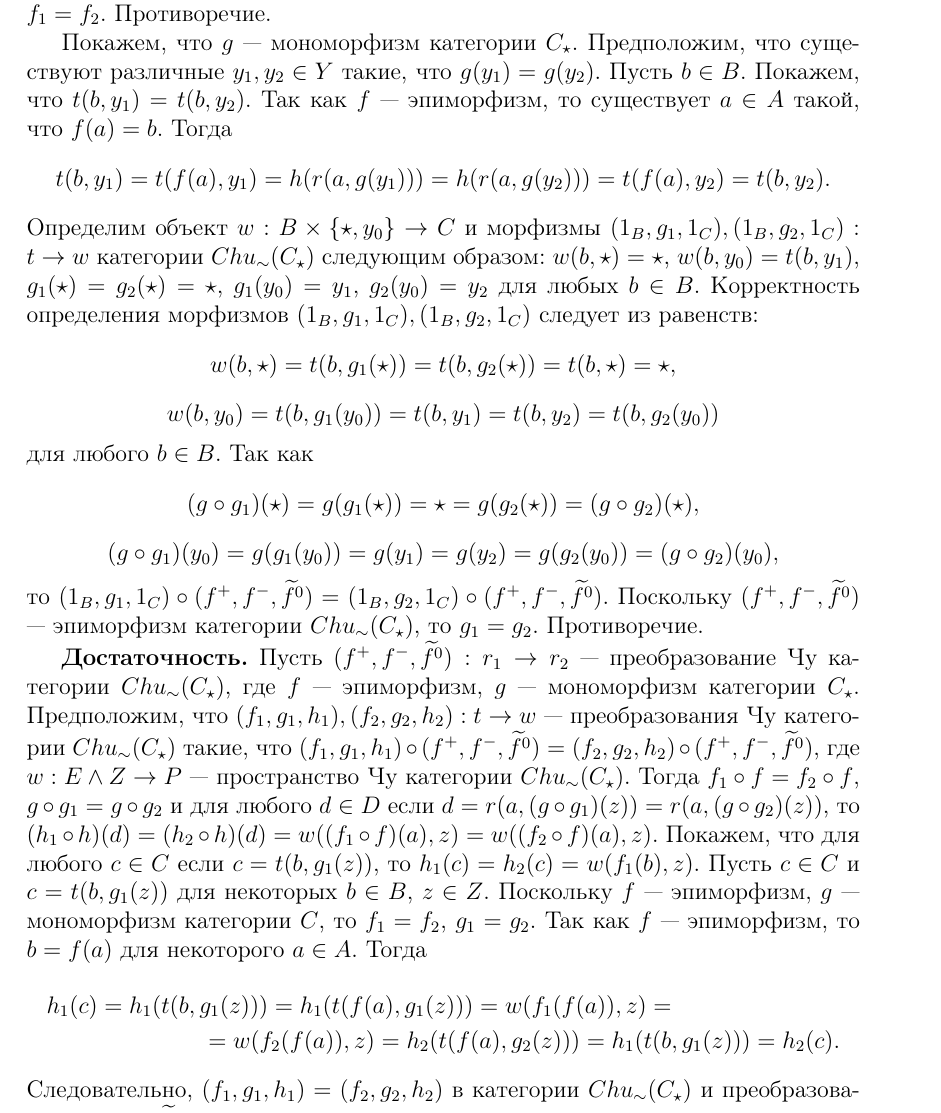
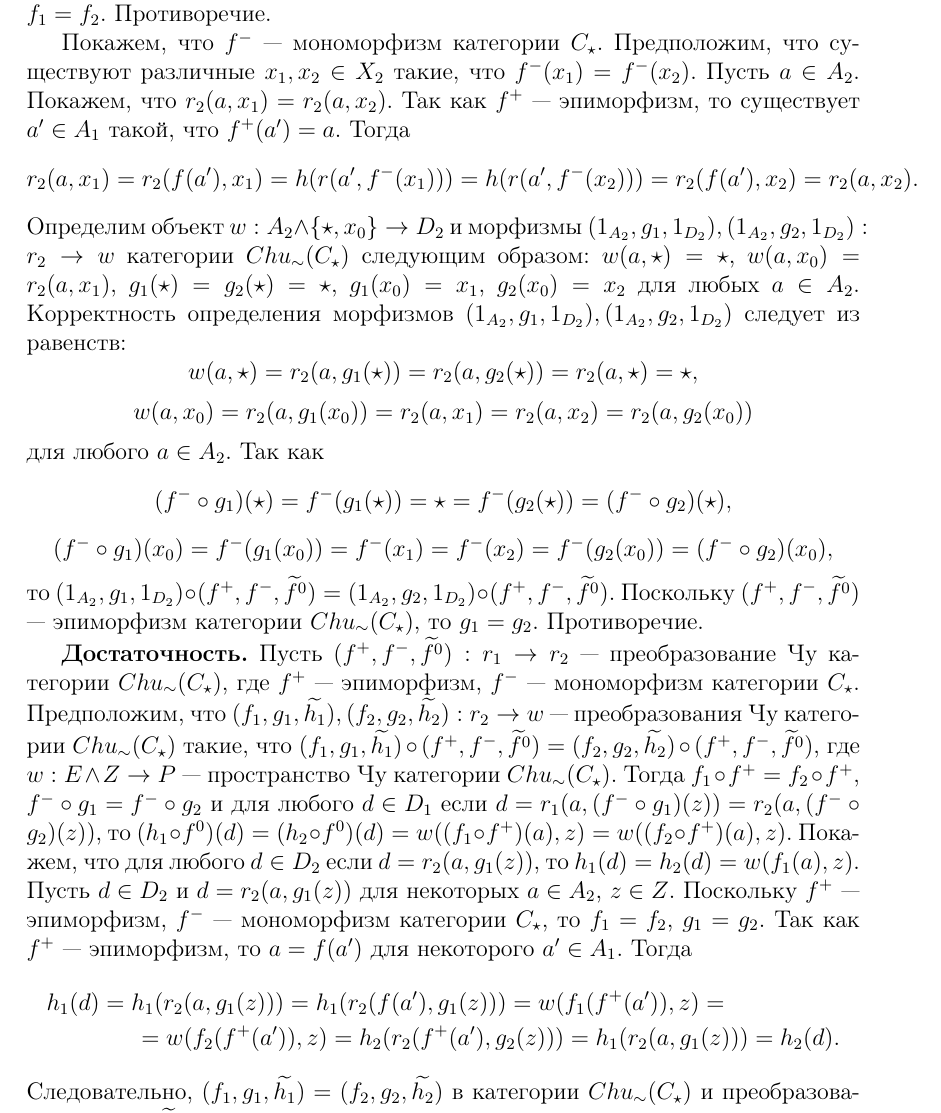
Before and after one commit to ParaDogs/chu-wave-category, a LaTeX document (main.tex): part of page 3 of 14, cut so that both start at the same text. Compiled offline with pdfLaTeX.

Commit message:
Поправил теорему про эпи под новые обозначения. Нужно проверить.

```diff
--- a/main.tex
+++ b/main.tex
@@ -83,32 +83,32 @@ $$\xymatrix@R=2em@C=2em{
     $$
     где $a \in A_2$, $x \in X_2$. Если $a \in A_1$, то $f^+(a) \in B_1$ и $f_1(f^+(a)) = f_2(f^+(a))$, то есть $f_1 \circ f^+ = f_2 \circ f^+$. Тогда $(f_1,e_{X_2},\widetilde{e_{D_2}}) \circ (f^+,f^-,\fo) = (f_2,e_{X_2},\widetilde{e_{D_2}}) \circ (f^+,f^-,\fo)$. Поскольку $(f^+,f^-,\fo)$ --- эпиморфизм категории $Chu_\sim(C_\star)$, то $f_1 = f_2$. Противоречие.
 
-    Покажем, что $g$ --- мономорфизм категории $C_\star$. Предположим, что существуют различные $y_1, y_2 \in Y$ такие, что $g(y_1) = g(y_2)$. Пусть $b \in B$. Покажем, что $t(b,y_1) = t(b,y_2)$. Так как $f$ --- эпиморфизм, то существует $a \in A$ такой, что $f(a) = b$. Тогда
+    Покажем, что $f^-$ --- мономорфизм категории $C_\star$. Предположим, что существуют различные $x_1, x_2 \in X_2$ такие, что $f^-(x_1) = f^-(x_2)$. Пусть $a \in A_2$. Покажем, что $r_2(a,x_1) = r_2(a,x_2)$. Так как $f^+$ --- эпиморфизм, то существует $a' \in A_1$ такой, что $f^+(a') = a$. Тогда
     $$
-        t(b,y_1) = t(f(a),y_1) = h(r(a,g(y_1))) = h(r(a,g(y_2))) = t(f(a),y_2) = t(b,y_2).
+        r_2(a,x_1) = r_2(f(a'),x_1) = h(r(a',f^-(x_1))) = h(r(a',f^-(x_2))) = r_2(f(a'),x_2) = r_2(a,x_2).
     $$
-    Определим объект $w: B \times \{\star,y_0\} \to C$ и морфизмы $(1_B,g_1,1_C), (1_B,g_2,1_C): t \to w$ категории $Chu_\sim(C_\star)$ следующим образом: $w(b,\star) = \star$, $w(b,y_0) = t(b,y_1)$, $g_1(\star) = g_2(\star) = \star$, $g_1(y_0) = y_1$, $g_2(y_0) = y_2$ для любых $b \in B$. Корректность определения морфизмов $(1_B,g_1,1_C), (1_B,g_2,1_C)$ следует из равенств:
+    Определим объект $w: A_2 \wedge \{\star,x_0\} \to D_2$ и морфизмы $(1_{A_2},g_1,1_{D_2}), (1_{A_2},g_2,1_{D_2}): r_2 \to w$ категории $Chu_\sim(C_\star)$ следующим образом: $w(a,\star) = \star$, $w(a,x_0) = r_2(a,x_1)$, $g_1(\star) = g_2(\star) = \star$, $g_1(x_0) = x_1$, $g_2(x_0) = x_2$ для любых $a \in A_2$. Корректность определения морфизмов $(1_{A_2},g_1,1_{D_2}), (1_{A_2},g_2,1_{D_2})$ следует из равенств:
     $$
-        w(b,\star) = t(b,g_1(\star)) = t(b,g_2(\star)) = t(b,\star) = \star,
+        w(a,\star) = r_2(a,g_1(\star)) = r_2(a,g_2(\star)) = r_2(a,\star) = \star,
     $$
     $$
-        w(b,y_0) = t(b,g_1(y_0)) = t(b,y_1) = t(b,y_2) = t(b,g_2(y_0))
+        w(a,x_0) = r_2(a,g_1(x_0)) = r_2(a,x_1) = r_2(a,x_2) = r_2(a,g_2(x_0))
     $$
-    для любого $b \in B$. Так как
+    для любого $a \in A_2$. Так как
     $$
-        (g \circ g_1)(\star) = g(g_1(\star)) = \star = g(g_2(\star)) = (g \circ g_2)(\star),
+        (f^- \circ g_1)(\star) = f^-(g_1(\star)) = \star = f^-(g_2(\star)) = (f^- \circ g_2)(\star),
     $$
     $$
-        (g \circ g_1)(y_0) = g(g_1(y_0)) = g(y_1) = g(y_2) = g(g_2(y_0)) = (g \circ g_2)(y_0),
+        (f^- \circ g_1)(x_0) = f^-(g_1(x_0)) = f^-(x_1) = f^-(x_2) = f^-(g_2(x_0)) = (f^- \circ g_2)(x_0),
     $$
-    то $(1_B,g_1,1_C) \circ (f^+,f^-,\fo) = (1_B,g_2,1_C) \circ (f^+,f^-,\fo)$. Поскольку $(f^+,f^-,\fo)$ --- эпиморфизм категории $Chu_\sim(C_\star)$, то $g_1 = g_2$. Противоречие.
+    то $(1_{A_2},g_1,1_{D_2}) \circ (f^+,f^-,\fo) = (1_{A_2},g_2,1_{D_2}) \circ (f^+,f^-,\fo)$. Поскольку $(f^+,f^-,\fo)$ --- эпиморфизм категории $Chu_\sim(C_\star)$, то $g_1 = g_2$. Противоречие.
 
-    \textbf{Достаточность.} Пусть $(f^+,f^-,\fo): r_1 \to r_2$ --- преобразование Чу категории $Chu_\sim(C_\star)$, где $f$ --- эпиморфизм, $g$ --- мономорфизм категории $C_{\star}$. Предположим, что $(f_1,g_1,h_1), (f_2,g_2,h_2): t \to w$ --- преобразования Чу категории $Chu_\sim(C_\star)$ такие, что $(f_1,g_1,h_1) \circ (f^+,f^-,\fo) = (f_2,g_2,h_2) \circ (f^+,f^-,\fo)$, где $w: E \wedge Z \to P$ --- пространство Чу категории $Chu_\sim(C_\star)$. Тогда $f_1 \circ f = f_2 \circ f$, $g \circ g_1 = g \circ g_2$ и для любого $d \in D$ если $d = r(a,(g \circ g_1)(z)) = r(a,(g \circ g_2)(z))$, то $(h_1 \circ h)(d) = (h_2 \circ h)(d) = w((f_1 \circ f)(a), z) = w((f_2 \circ f)(a), z)$. Покажем, что для любого $c \in C$ если $c = t(b,g_1(z))$, то $h_1(c) = h_2(c) = w(f_1(b),z)$. Пусть $c \in C$ и $c = t(b,g_1(z))$ для некоторых $b \in B$, $z \in Z$. Поскольку $f$ --- эпиморфизм, $g$ --- мономорфизм категории $C$, то $f_1 = f_2$, $g_1 = g_2$. Так как $f$ --- эпиморфизм, то $b = f(a)$ для некоторого $a \in A$. Тогда
+    \textbf{Достаточность.} Пусть $(f^+,f^-,\fo): r_1 \to r_2$ --- преобразование Чу категории $Chu_\sim(C_\star)$, где $f^+$ --- эпиморфизм, $f^-$ --- мономорфизм категории $C_{\star}$. Предположим, что $(f_1,g_1,\widetilde{h_1}), (f_2,g_2,\widetilde{h_2}): r_2 \to w$ --- преобразования Чу категории $Chu_\sim(C_\star)$ такие, что $(f_1,g_1,\widetilde{h_1}) \circ (f^+,f^-,\fo) = (f_2,g_2,\widetilde{h_2}) \circ (f^+,f^-,\fo)$, где $w: E \wedge Z \to P$ --- пространство Чу категории $Chu_\sim(C_\star)$. Тогда $f_1 \circ f^+ = f_2 \circ f^+$, $f^- \circ g_1 = f^- \circ g_2$ и для любого $d \in D_1$ если $d = r_1(a,(f^- \circ g_1)(z)) = r_2(a,(f^- \circ g_2)(z))$, то $(h_1 \circ f^0)(d) = (h_2 \circ f^0)(d) = w((f_1 \circ f^+)(a), z) = w((f_2 \circ f^+)(a), z)$. Покажем, что для любого $d \in D_2$ если $d = r_2(a,g_1(z))$, то $h_1(d) = h_2(d) = w(f_1(a),z)$. Пусть $d \in D_2$ и $d = r_2(a,g_1(z))$ для некоторых $a \in A_2$, $z \in Z$. Поскольку $f^+$ --- эпиморфизм, $f^-$ --- мономорфизм категории $C_\star$, то $f_1 = f_2$, $g_1 = g_2$. Так как $f^+$ --- эпиморфизм, то $a = f(a')$ для некоторого $a' \in A_1$. Тогда
     \begin{multline*}
-        h_1(c) = h_1(t(b,g_1(z))) = h_1(t(f(a),g_1(z))) = w(f_1(f(a)),z) =\\=
-        w(f_2(f(a)),z) = h_2(t(f(a),g_2(z))) = h_1(t(b,g_1(z))) = h_2(c).
+        h_1(d) = h_1(r_2(a,g_1(z))) = h_1(r_2(f(a'),g_1(z))) = w(f_1(f^+(a')),z) =\\=
+        w(f_2(f^+(a')),z) = h_2(r_2(f^+(a'),g_2(z))) = h_1(r_2(a,g_1(z))) = h_2(d).
     \end{multline*}
-    Следовательно, $(f_1,g_1,h_1) = (f_2,g_2,h_2)$ в категории $Chu_\sim(C_\star)$ и преобразование $(f^+,f^-,\fo): r_1 \to r_2$ является эпиморфизмом категории $Chu_\sim(C_\star)$.
+    Следовательно, $(f_1,g_1,\widetilde{h_1}) = (f_2,g_2,\widetilde{h_2})$ в категории $Chu_\sim(C_\star)$ и преобразование $(f^+,f^-,\fo): r_1 \to r_2$ является эпиморфизмом категории $Chu_\sim(C_\star)$.
 \end{proof}
 
 НИЖЕ КРИТЕРИИ ЭПИ, МОНОМОРФИЗМОВ, КОНСТРУКЦИИ ПРОИЗВЕДЕНИЯ И КОПРОИЗВЕДЕНИЯ ДЛЯ СЛУЧАЕВ, КОГДА $C = Set$ и $C = \GAct$.
```
